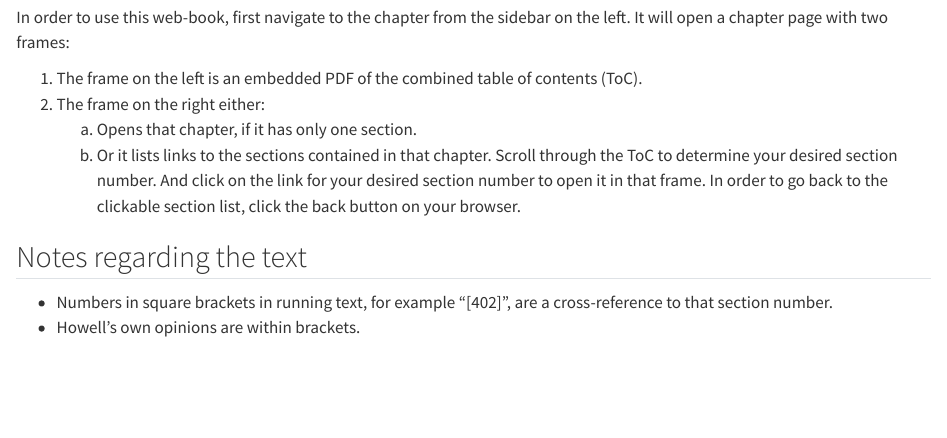
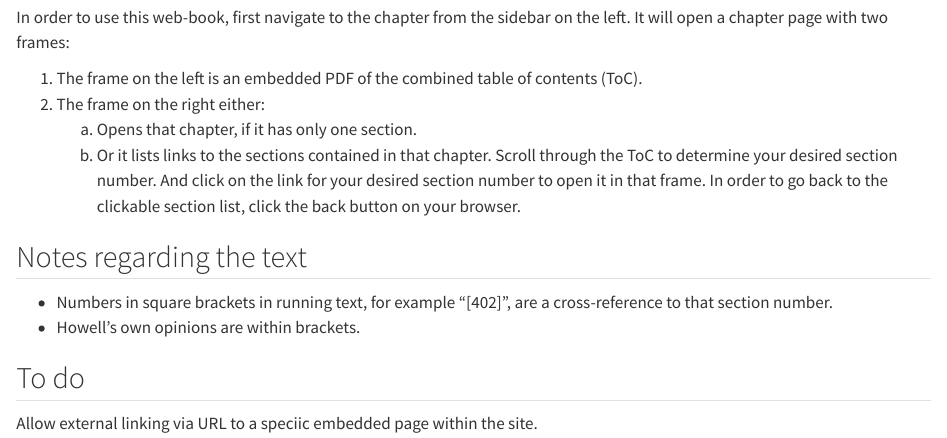
Before and after one commit to adamiturabi/howell-navigator, a Quarto document (index.qmd): the page in a window 1100 px wide, from 1390 px down. Rendered offline with R 4.5, knitr and Pandoc in place of Quarto, with nearby package versions.

Commit message:
Added todo

```diff
--- a/index.qmd
+++ b/index.qmd
@@ -80,3 +80,7 @@ It will open a chapter page with two frames:
 
 + Numbers in square brackets in running text, for example "[402]", are a cross-reference to that section number.
 + Howell's own opinions are within brackets.
+
+## To do
+
+Allow external linking via URL to a speciic embedded page within the site.
```
